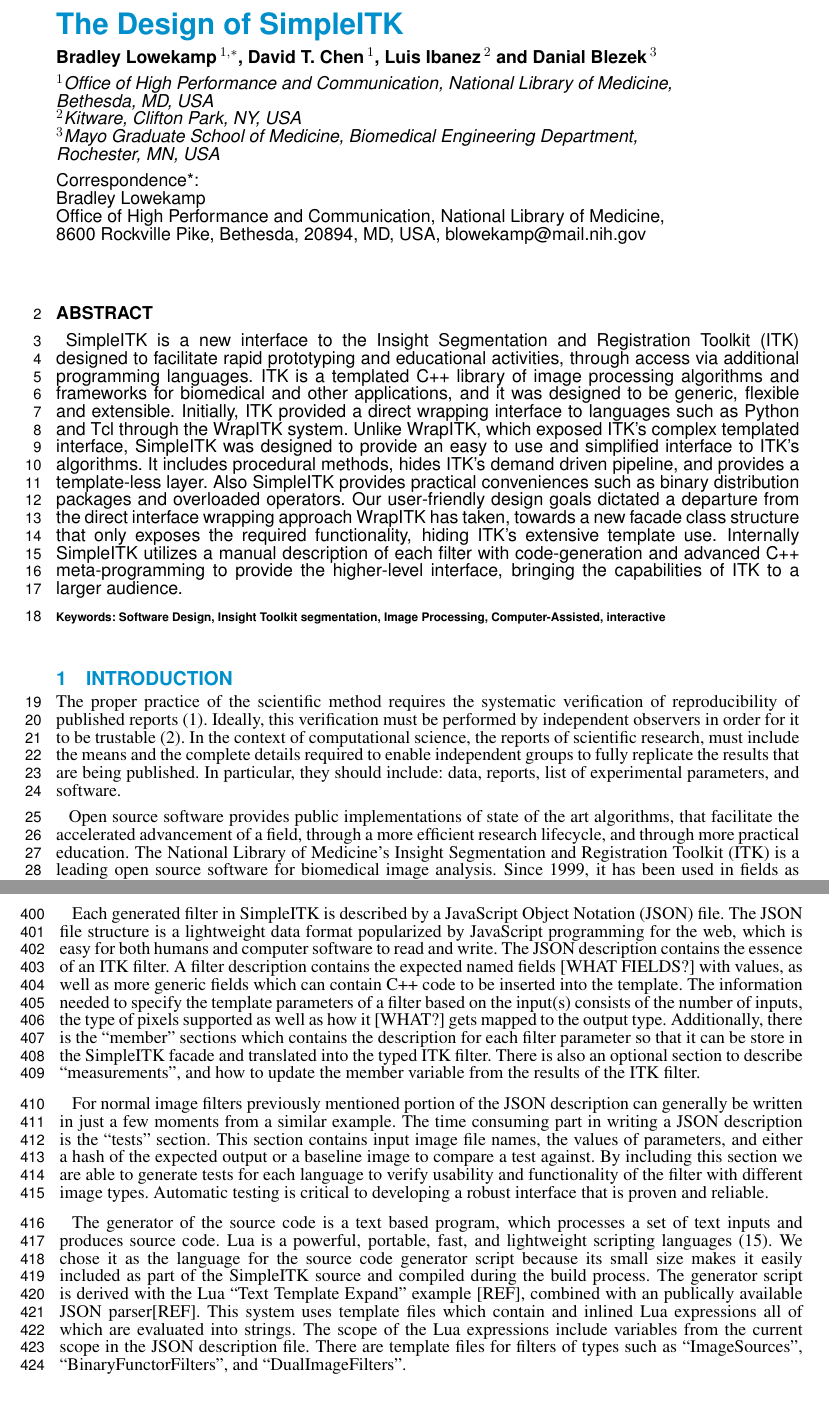
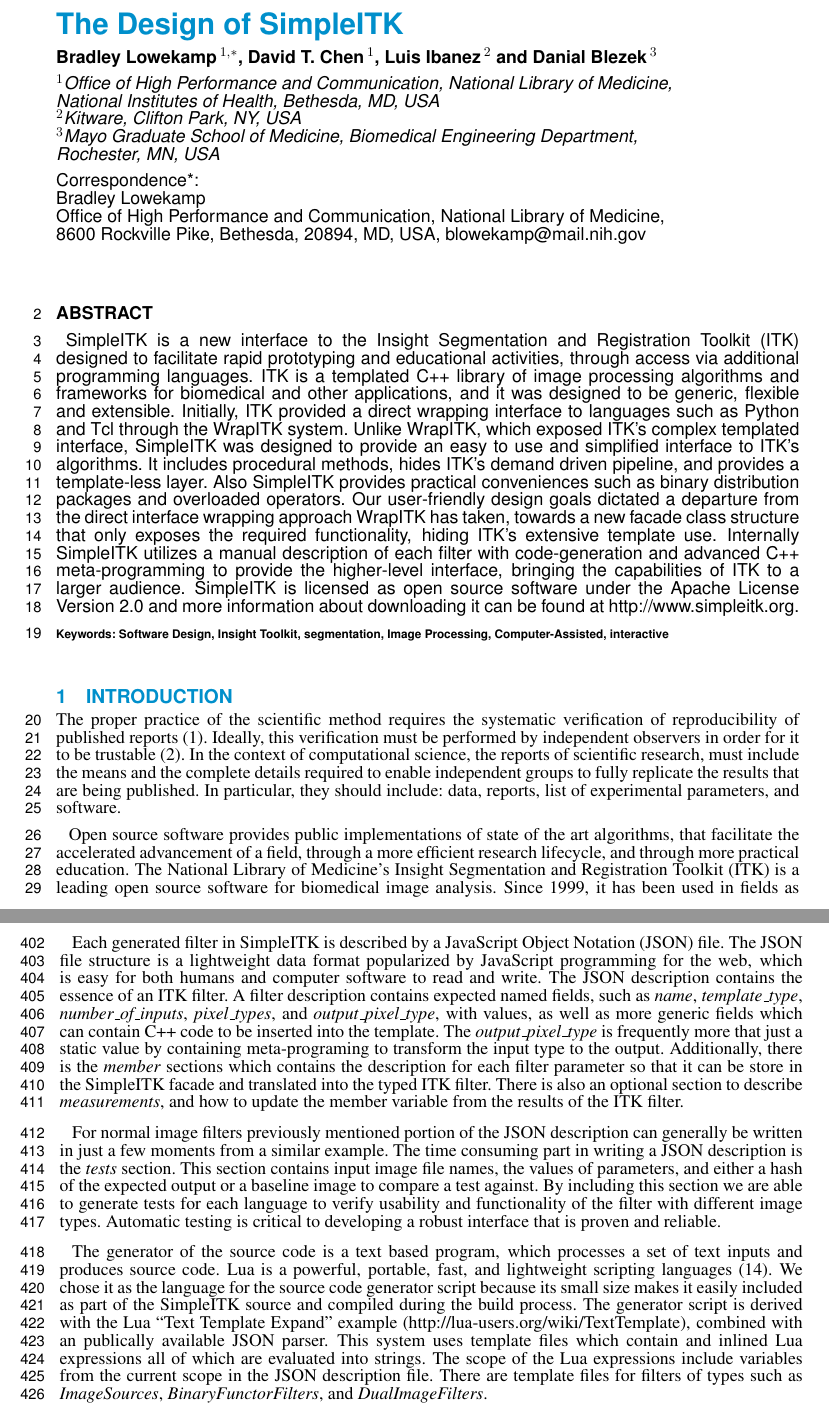
Before and after one commit to blowekamp/SimpleITKDesignPaper, a LaTeX document (frontiers.tex): two parts of pages 1 and 10 of 16, joined at a grey line, cut so that both start at the same text. Compiled offline with pdfLaTeX.

Commit message:
minor tweaks and fixing up generator section

```diff
--- a/frontiers.tex
+++ b/frontiers.tex
@@ -42,7 +42,7 @@
 \def\Authors{Bradley Lowekamp\,$^{1,*}$, David T. Chen\,$^{1}$, Luis Ibanez\,$^2$ and Danial Blezek\,$^3$}
 % Affiliations should be keyed to the author's name with superscript numbers and be listed as follows: Laboratory, Institute, Department, Organization, City, State abbreviation (USA, Canada, Australia), and Country (without detailed address information such as city zip codes or street names).
 % If one of the authors has a change of address, list the new address below the correspondence details using a superscript symbol and use the same symbol to indicate the author in the author list.
-\def\Address{$^{1}$Office of High Performance and Communication, National Library of Medicine, Bethesda, MD, USA \\
+\def\Address{$^{1}$Office of High Performance and Communication, National Library of Medicine, National Institutes of Health, Bethesda, MD, USA \\
 $^{2}$Kitware, Clifton Park, NY, USA \\
 $^{3}$Mayo Graduate School of Medicine, Biomedical Engineering Department, Rochester, MN, USA}
 % The Corresponding Author should be marked with an asterisk
@@ -90,11 +90,13 @@
 ITK's extensive template use. Internally SimpleITK utilizes a manual
 description of each filter with code-generation and advanced C++
 meta-programming to provide the higher-level interface, bringing the
-capabilities of ITK to a larger audience.
+capabilities of ITK to a larger audience. SimpleITK is licensed as
+open source software under the Apache License Version 2.0 and more information
+about downloading it can be found at http://www.simpleitk.org.
 
 \tiny
 %All article types: you may provide up to 8 keywords; at least 5 are mandatory.
- \keyFont{ \section{Keywords:}  Software Design, Insight Toolkit segmentation, Image Processing, Computer-Assisted, interactive }
+ \keyFont{ \section{Keywords:}  Software Design, Insight Toolkit, segmentation, Image Processing, Computer-Assisted, interactive }
 \end{abstract}
 
 \section{Introduction}
@@ -744,22 +747,23 @@
 format popularized by JavaScript programming for the web, which is
 easy for both humans and computer software to read and write. The JSON
 description contains the essence of an ITK filter. A filter
-description contains the expected named fields [WHAT FIELDS?] with
+description contains expected named fields, such as \textit{name},
+\textit{template\_type}, \textit{number\_of\_inputs},
+\textit{pixel\_types}, and \textit{output\_pixel\_type}, with
 values, as well as more generic fields which can contain C++ code to
-be inserted into the template. The information needed to specify the
-template parameters of a filter based on the input(s) consists of the
-number of inputs, the type of pixels supported as well as how it
-[WHAT?] gets mapped to the output type. Additionally, there is the
-“member” sections which contains the description for each filter
+be inserted into the template. The \textit{output\_pixel\_type} is
+frequently more that just a static value by containing meta-programing
+to transform the input type to the output. Additionally, there is the
+\textit{member} sections which contains the description for each filter
 parameter so that it can be store in the SimpleITK facade and
 translated into the typed ITK filter. There is also an optional
-section to describe “measurements”, and how to update the member
+section to describe \textit{measurements}, and how to update the member
 variable from the results of the ITK filter.
 
 For normal image filters previously mentioned portion of the JSON
 description can generally be written in just a few moments from a
 similar example. The time consuming part in writing a JSON description
-is the “tests” section. This section contains input image file names,
+is the \textit{tests} section. This section contains input image file names,
 the values of parameters, and either a hash of the expected output or
 a baseline image to compare a test against. By including this section
 we are able to generate tests for each language to verify usability
@@ -773,14 +777,14 @@
 \cite{Ierusalimschy2006}. We chose it as the language for the source code
 generator script because its small size makes it easily included as
 part of the SimpleITK source and compiled during the build
-process. The generator script is derived with the Lua “Text Template
-Expand” example [REF], combined with an publically available JSON
-parser[REF]. This system uses template files which contain and inlined
-Lua expressions all of which are evaluated into strings. The scope of
-the Lua expressions include variables from the current scope in the
-JSON description file. There are template files for filters of types
-such as “ImageSources”, “BinaryFunctorFilters”, and
-“DualImageFilters”.
+process. The generator script is derived with the Lua ``Text Template
+Expand'' example (http://lua-users.org/wiki/TextTemplate), combined
+with an publically available JSON  parser. This system uses template
+files which contain and inlined Lua expressions all of which are
+evaluated into strings. The scope of the Lua expressions include
+variables from the current scope in the JSON description file. There
+are template files for filters of types such as \textit{ImageSources},
+\textit{BinaryFunctorFilters}, and \textit{DualImageFilters}.
 
 \subsubsection{Template Meta-program and Typelists}
 The crux of the problem for the template-less layer is the ability to
```
Also changed, not shown: frontiers.tex (15 more changed lines).
